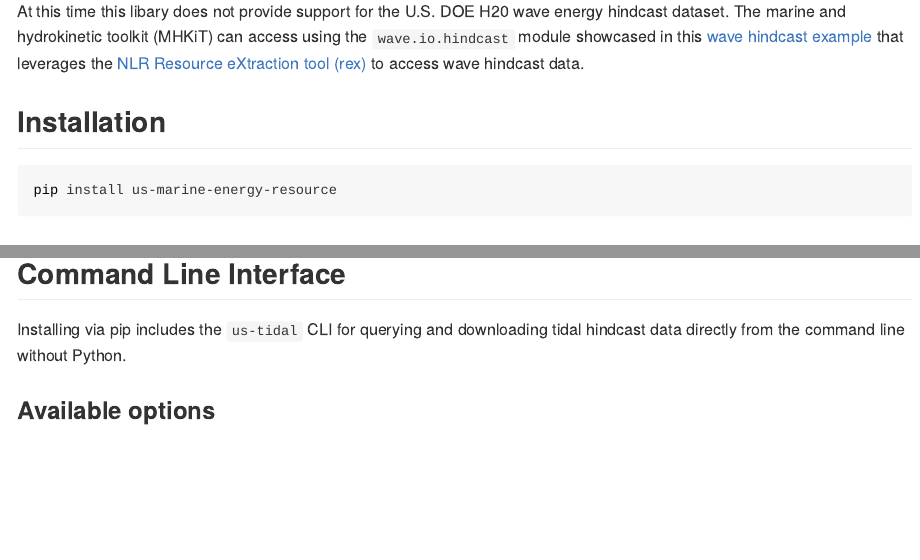
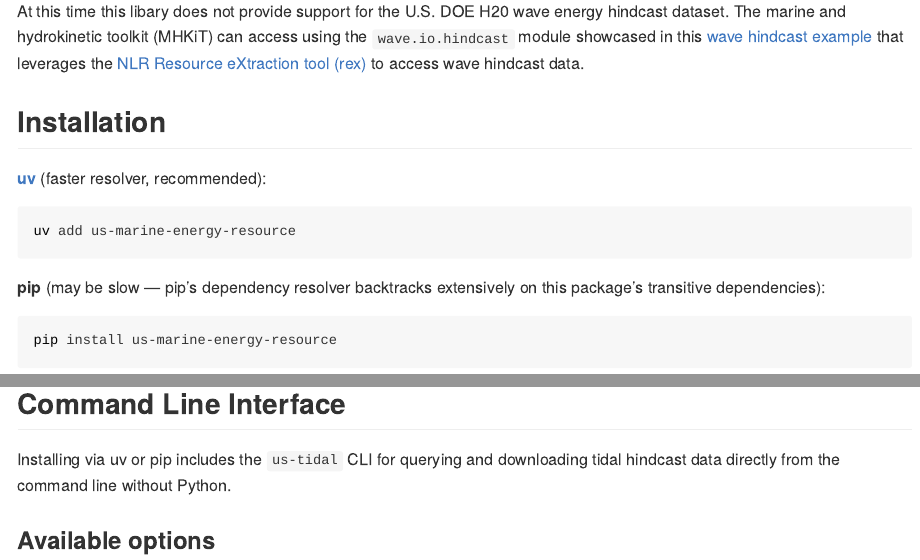
Before and after one commit to US-Marine-Energy-Resource/us-marine-energy-resource-python, a Quarto document (README.qmd): the page in a window 1100 px wide, from 650 px down, and a second part further down, joined at a grey line. The pictures show the output file README.md that the author committed with the source, drawn offline in the style of GitHub; long lines of code are wrapped.

Commit message:
Docs: Add uv installation option

````diff
--- a/README.qmd
+++ b/README.qmd
@@ -45,6 +45,14 @@ The marine and hydrokinetic toolkit (MHKiT) can access using the `wave.io.hindca
 
 
 ## Installation
+
+**[uv](https://docs.astral.sh/uv/getting-started/installation/)** (faster resolver, recommended):
+
+```bash
+uv add us-marine-energy-resource
+```
+
+**pip** (may be slow — pip's dependency resolver backtracks extensively on this package's transitive dependencies):
 
 ```bash
 pip install us-marine-energy-resource
@@ -581,8 +589,7 @@ print(f"![Joint probability distribution grid, all six sites]({_last_img.url})")
 
 ## Command Line Interface
 
-Installing via pip includes the `us-tidal` CLI for querying and downloading tidal hindcast data
-directly from the command line without Python.
+Installing via uv or pip includes the `us-tidal` CLI for querying and downloading tidal hindcast data directly from the command line without Python.
 
 ### Available options
 
````
Also changed, not shown: README.md.
